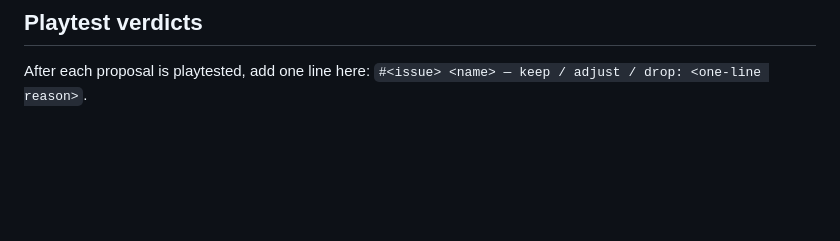
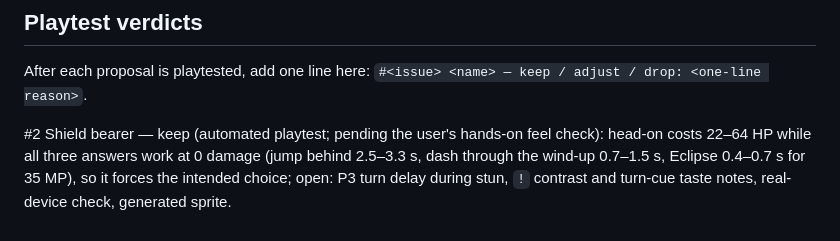
Before and after one commit to k402xxxcenxxx/nocturne-blood-moon-castle, a Markdown page: docs/game-design.md, the part around the change. Rendered like a GitHub page; blank space fills up the shorter version.

Commit message:
Record shield bearer playtest verdict
Co-Authored-By: Claude Opus 5.5 <noreply@anthropic.com>

```diff
--- a/docs/game-design.md
+++ b/docs/game-design.md
@@ -70,3 +70,5 @@ Kills have a 25% chance to drop a heal that restores 14 HP.
 ## Playtest verdicts
 
 After each proposal is playtested, add one line here: `#<issue> <name> — keep / adjust / drop: <one-line reason>`.
+
+#2 Shield bearer — keep (automated playtest; pending the user's hands-on feel check): head-on costs 22–64 HP while all three answers work at 0 damage (jump behind 2.5–3.3 s, dash through the wind-up 0.7–1.5 s, Eclipse 0.4–0.7 s for 35 MP), so it forces the intended choice; open: P3 turn delay during stun, `!` contrast and turn-cue taste notes, real-device check, generated sprite.
```
